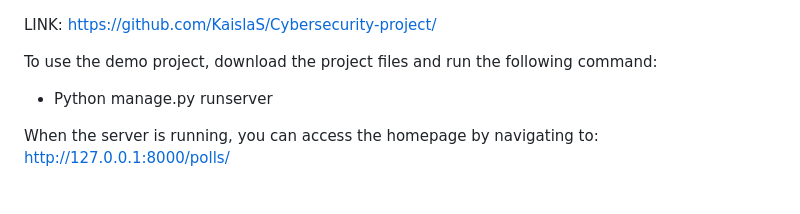
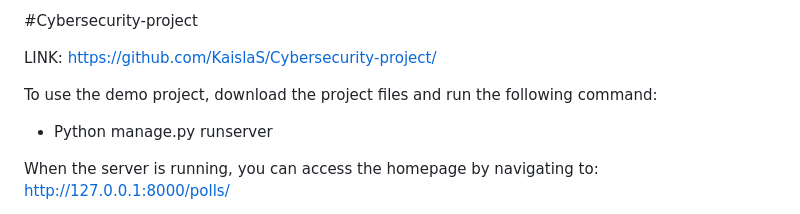
Before and after one commit to KaislaS/Cybersecurity-project, a Markdown page: README.md, the part around one of its changes. GitHub-like rendering.

```diff
--- a/README.md
+++ b/README.md
@@ -1,3 +1,5 @@
+#Cybersecurity-project
+
 LINK: https://github.com/KaislaS/Cybersecurity-project/
 
 To use the demo project, download the project files and run the following command:
```
Also changed, not shown: other parts of README.md (+5 -5 lines).
